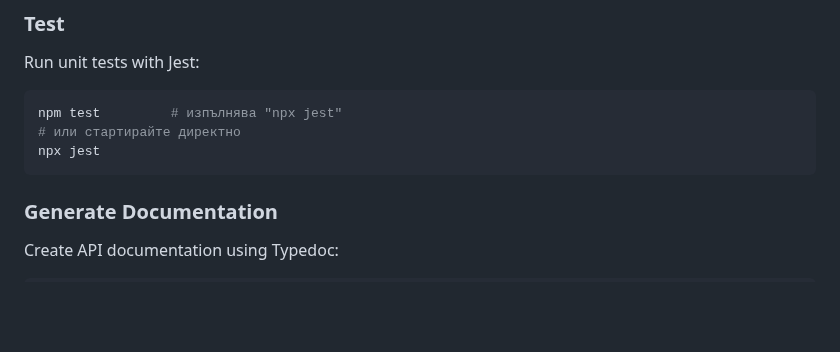
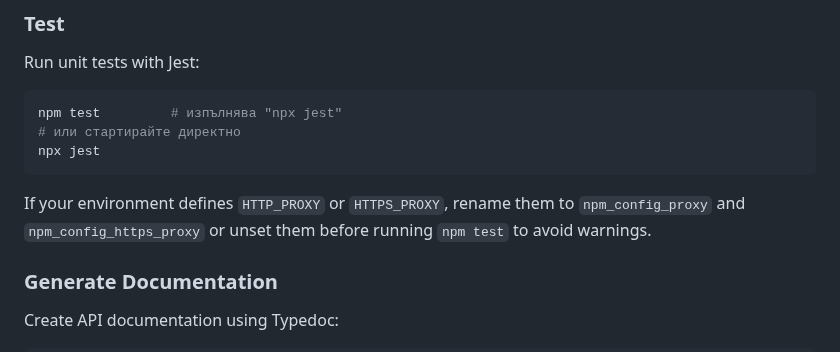
Before and after one commit to Radilovk/bodybest, a Markdown page: README.md, the part around the change. Drawn GitHub-style; blank space fills up the shorter version.

Commit message:
docs: clarify proxy vars for npm

````diff
--- a/README.md
+++ b/README.md
@@ -58,6 +58,7 @@ npm test         # изпълнява "npx jest"
 # или стартирайте директно
 npx jest
 ```
+If your environment defines `HTTP_PROXY` or `HTTPS_PROXY`, rename them to `npm_config_proxy` and `npm_config_https_proxy` or unset them before running `npm test` to avoid warnings.
 
 ### Generate Documentation
 
````
